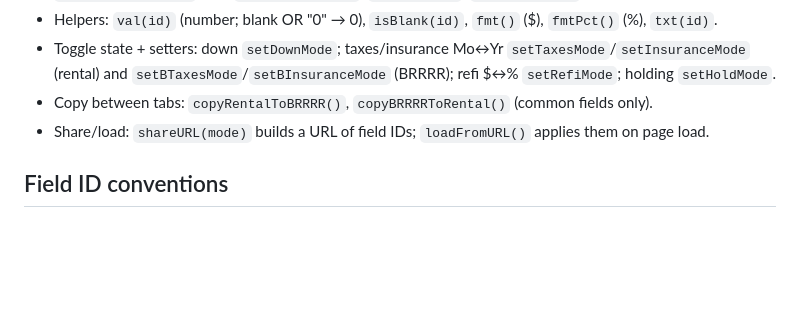
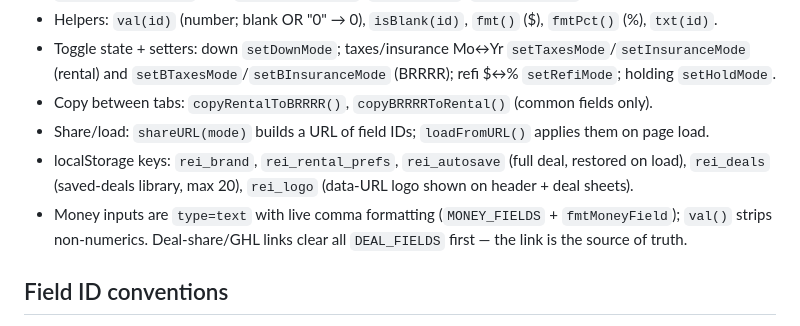
Before and after one commit to monroy330/rei_deal_analyzer, a Markdown page: CLAUDE.md, the part around the change. GitHub-like rendering; blank space fills up the shorter version.

Commit message:
Document new localStorage keys + money-input convention; fix preview port
- CLAUDE.md: note rei_autosave/rei_deals/rei_logo storage, comma-formatted
  money inputs, and that deal links clear DEAL_FIELDS (link = source of truth)
- launch.json: actually pass port 3457 to http.server (was silently on 8000)

Co-Authored-By: Claude Fable 5 <noreply@anthropic.com>

```diff
--- a/CLAUDE.md
+++ b/CLAUDE.md
@@ -34,6 +34,8 @@ Gabe usually can't track what's important mid-build, so it's on Claude to raise
 - Toggle state + setters: down `setDownMode`; taxes/insurance Mo↔Yr `setTaxesMode`/`setInsuranceMode` (rental) and `setBTaxesMode`/`setBInsuranceMode` (BRRRR); refi $↔% `setRefiMode`; holding `setHoldMode`.
 - Copy between tabs: `copyRentalToBRRRR()`, `copyBRRRRToRental()` (common fields only).
 - Share/load: `shareURL(mode)` builds a URL of field IDs; `loadFromURL()` applies them on page load.
+- localStorage keys: `rei_brand`, `rei_rental_prefs`, `rei_autosave` (full deal, restored on load), `rei_deals` (saved-deals library, max 20), `rei_logo` (data-URL logo shown on header + deal sheets).
+- Money inputs are `type=text` with live comma formatting (`MONEY_FIELDS` + `fmtMoneyField`); `val()` strips non-numerics. Deal-share/GHL links clear all `DEAL_FIELDS` first — the link is the source of truth.
 
 ## Field ID conventions
 `w-*` = Wholesale, `r-*` = Rental, `b-*` = BRRRR, `prop-*` = shared property info, `b-company/b-tagline/b-contact` = branding.
```
